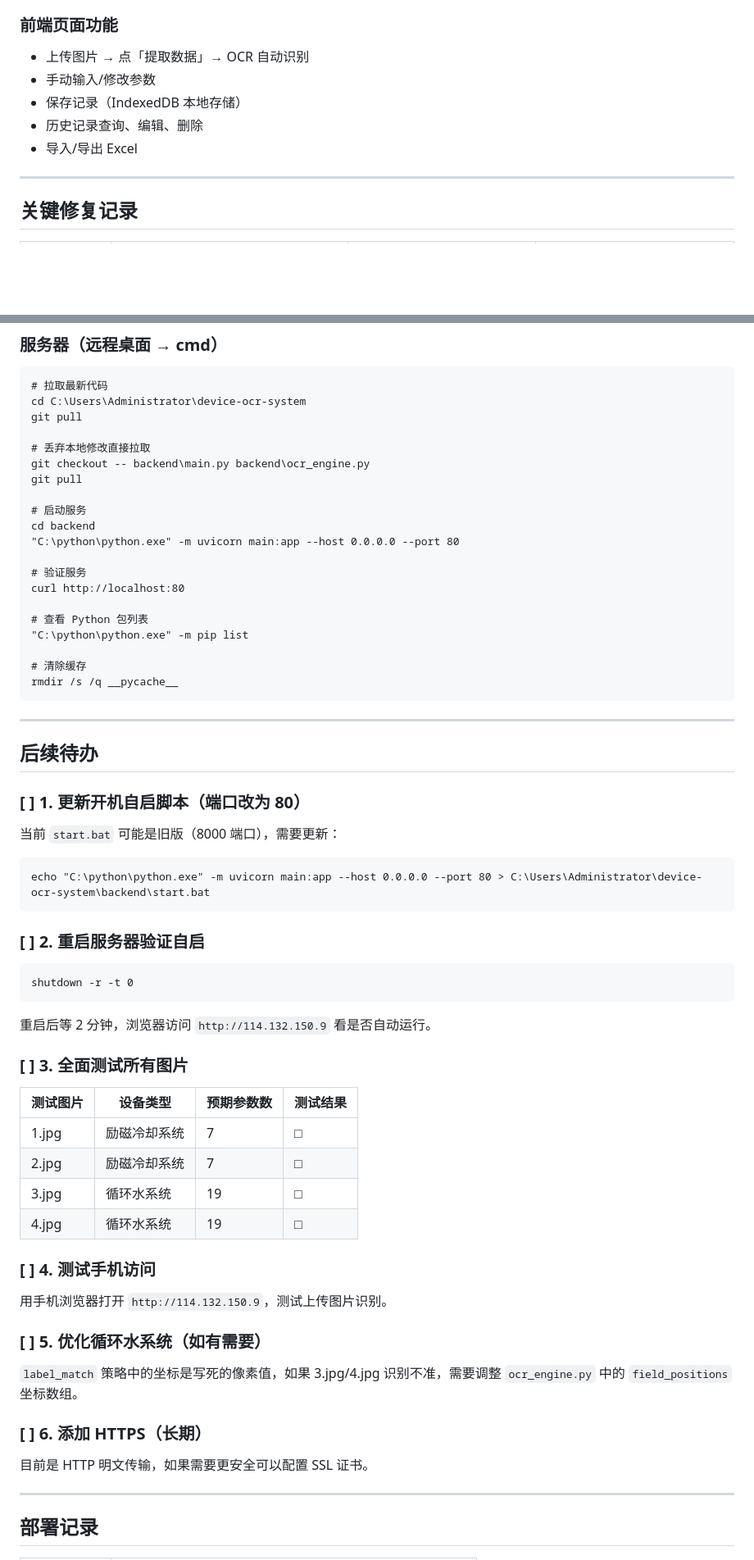
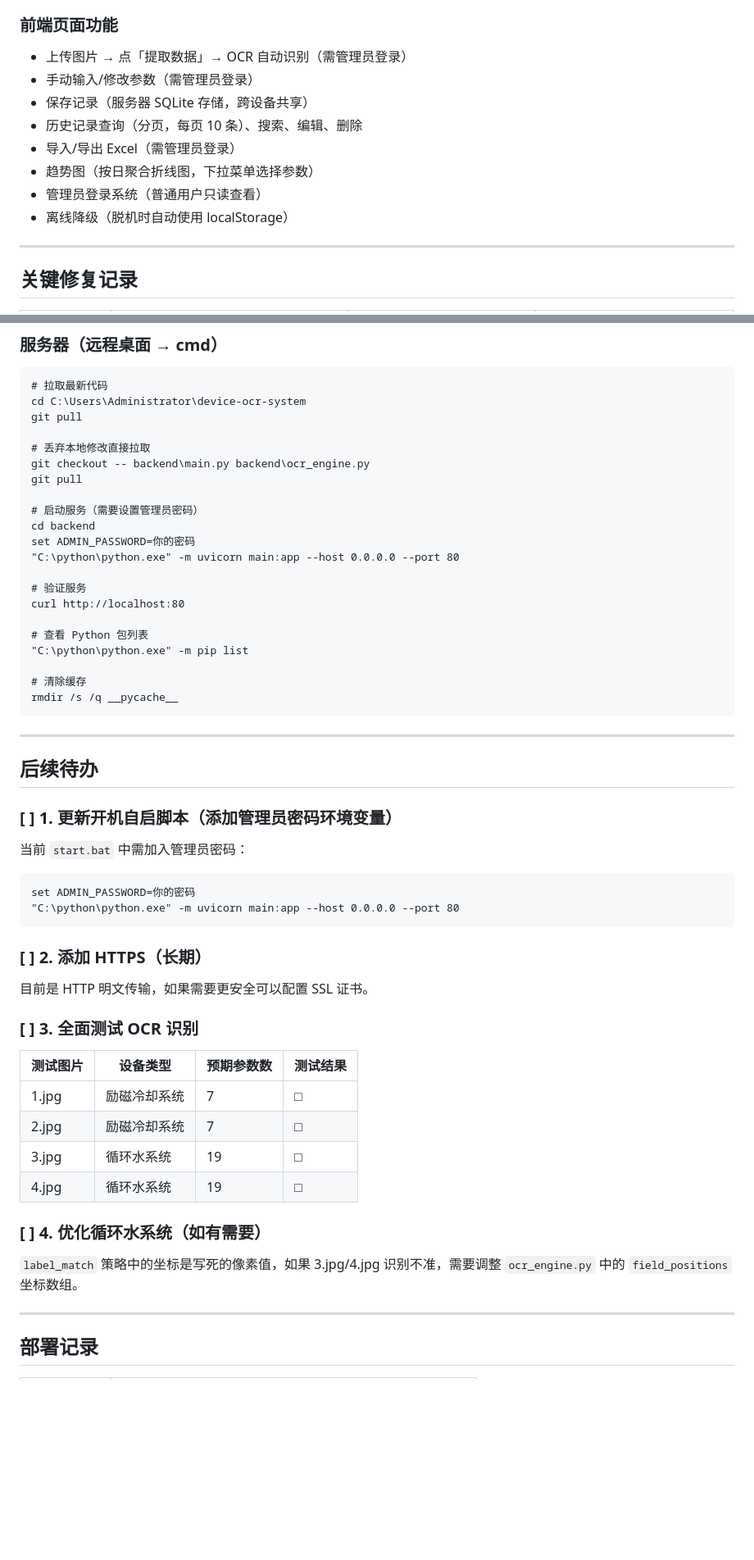
Before and after one commit to jjj-455/device-ocr-system, a Markdown page: 工作日志.md, 2 parts joined by grey strips. Shown at 82% size. Rendered like a GitHub page; blank space fills up the shorter version.

Commit message:
docs: update 工作日志 with all new features

````diff
--- a/工作日志.md
+++ b/工作日志.md
@@ -68,11 +71,14 @@ E:\claude\web-app\                       ← Web 版（已部署）
 - 测试图片：3.jpg, 4.jpg
 
 ### 前端页面功能
-- 上传图片 → 点「提取数据」→ OCR 自动识别
-- 手动输入/修改参数
-- 保存记录（IndexedDB 本地存储）
-- 历史记录查询、编辑、删除
-- 导入/导出 Excel
+- 上传图片 → 点「提取数据」→ OCR 自动识别（需管理员登录）
+- 手动输入/修改参数（需管理员登录）
+- 保存记录（服务器 SQLite 存储，跨设备共享）
+- 历史记录查询（分页，每页 10 条）、搜索、编辑、删除
+- 导入/导出 Excel（需管理员登录）
+- 趋势图（按日聚合折线图，下拉菜单选择参数）
+- 管理员登录系统（普通用户只读查看）
+- 离线降级（脱机时自动使用 localStorage）
 
 ---
 
@@ -112,8 +118,9 @@ git pull
 git checkout -- backend\main.py backend\ocr_engine.py
 git pull
 
-# 启动服务
+# 启动服务（需要设置管理员密码）
 cd backend
+set ADMIN_PASSWORD=你的密码
 "C:\python\python.exe" -m uvicorn main:app --host 0.0.0.0 --port 80
 
 # 验证服务
@@ -130,21 +137,18 @@ rmdir /s /q __pycache__
 
 ## 后续待办
 
-### [ ] 1. 更新开机自启脚本（端口改为 80）
-当前 `start.bat` 可能是旧版（8000 端口），需要更新：
+### [ ] 1. 更新开机自启脚本（添加管理员密码环境变量）
+当前 `start.bat` 中需加入管理员密码：
 
 ```cmd
-echo "C:\python\python.exe" -m uvicorn main:app --host 0.0.0.0 --port 80 > C:\Users\Administrator\device-ocr-system\backend\start.bat
+set ADMIN_PASSWORD=你的密码
+"C:\python\python.exe" -m uvicorn main:app --host 0.0.0.0 --port 80
 ```
 
-### [ ] 2. 重启服务器验证自启
-```cmd
-shutdown -r -t 0
-```
-重启后等 2 分钟，浏览器访问 `http://114.132.150.9` 看是否自动运行。
+### [ ] 2. 添加 HTTPS（长期）
+目前是 HTTP 明文传输，如果需要更安全可以配置 SSL 证书。
 
-### [ ] 3. 全面测试所有图片
-
+### [ ] 3. 全面测试 OCR 识别
 | 测试图片 | 设备类型 | 预期参数数 | 测试结果 |
 |---------|---------|-----------|---------|
 | 1.jpg | 励磁冷却系统 | 7 | □ |
@@ -152,14 +156,8 @@ shutdown -r -t 0
 | 3.jpg | 循环水系统 | 19 | □ |
 | 4.jpg | 循环水系统 | 19 | □ |
 
-### [ ] 4. 测试手机访问
-用手机浏览器打开 `http://114.132.150.9`，测试上传图片识别。
-
-### [ ] 5. 优化循环水系统（如有需要）
+### [ ] 4. 优化循环水系统（如有需要）
 `label_match` 策略中的坐标是写死的像素值，如果 3.jpg/4.jpg 识别不准，需要调整 `ocr_engine.py` 中的 `field_positions` 坐标数组。
-
-### [ ] 6. 添加 HTTPS（长期）
-目前是 HTTP 明文传输，如果需要更安全可以配置 SSL 证书。
 
 ---
 
````
Also changed, not shown: other parts of 工作日志.md (+7 -0 lines).
